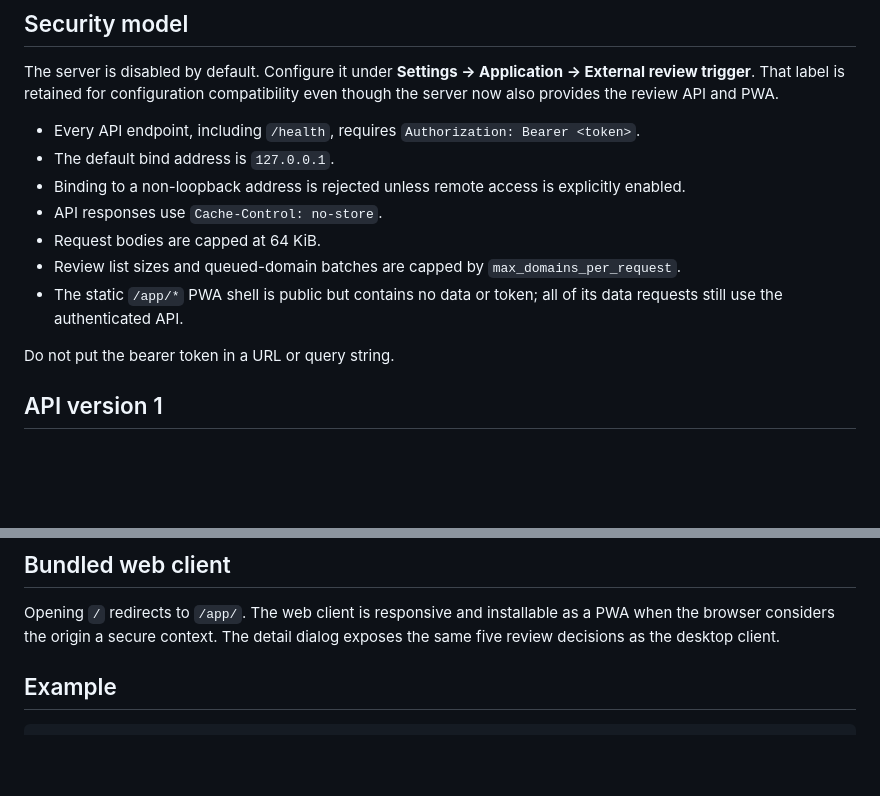
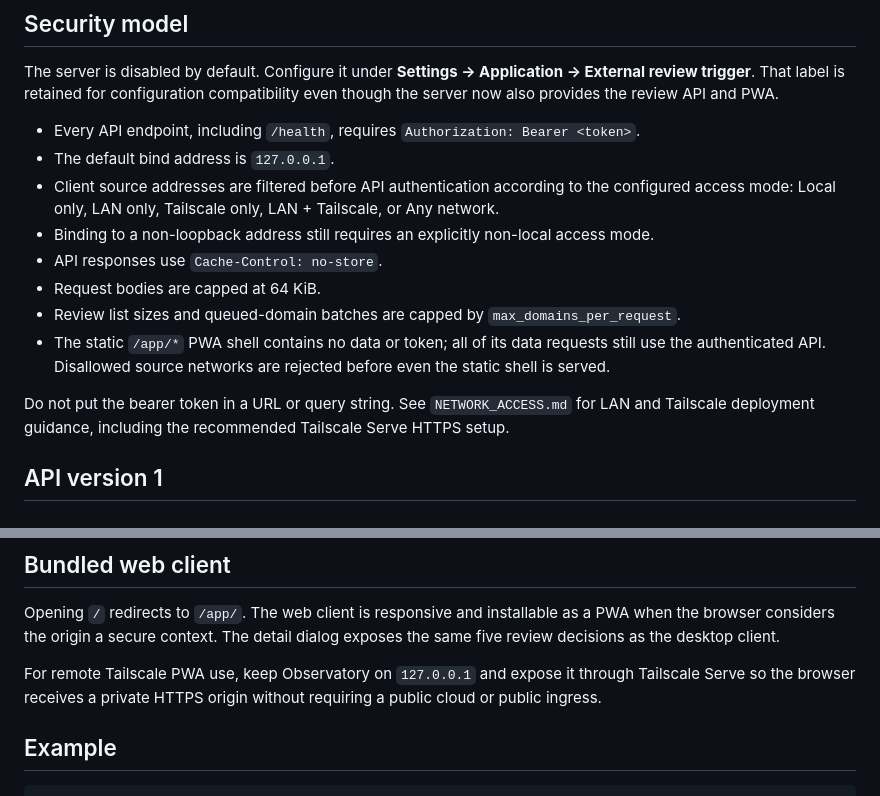
Before and after one commit to The-Wormhole-Suite/wormhole-observatory, a Markdown page: docs/LOCAL_API.md, 2 parts joined by grey strips. Rendered like a GitHub page; blank space fills up the shorter version.

Commit message:
Document scoped network access in local API

````diff
--- a/docs/LOCAL_API.md
+++ b/docs/LOCAL_API.md
@@ -8,13 +8,14 @@ The server is disabled by default. Configure it under **Settings → Application
 
 - Every API endpoint, including `/health`, requires `Authorization: Bearer <token>`.
 - The default bind address is `127.0.0.1`.
-- Binding to a non-loopback address is rejected unless remote access is explicitly enabled.
+- Client source addresses are filtered before API authentication according to the configured access mode: Local only, LAN only, Tailscale only, LAN + Tailscale, or Any network.
+- Binding to a non-loopback address still requires an explicitly non-local access mode.
 - API responses use `Cache-Control: no-store`.
 - Request bodies are capped at 64 KiB.
 - Review list sizes and queued-domain batches are capped by `max_domains_per_request`.
-- The static `/app/*` PWA shell is public but contains no data or token; all of its data requests still use the authenticated API.
+- The static `/app/*` PWA shell contains no data or token; all of its data requests still use the authenticated API. Disallowed source networks are rejected before even the static shell is served.
 
-Do not put the bearer token in a URL or query string.
+Do not put the bearer token in a URL or query string. See `NETWORK_ACCESS.md` for LAN and Tailscale deployment guidance, including the recommended Tailscale Serve HTTPS setup.
 
 ## API version 1
 
@@ -75,6 +76,8 @@ Cancels currently cancellable classifier jobs.
 
 Opening `/` redirects to `/app/`. The web client is responsive and installable as a PWA when the browser considers the origin a secure context. The detail dialog exposes the same five review decisions as the desktop client.
 
+For remote Tailscale PWA use, keep Observatory on `127.0.0.1` and expose it through Tailscale Serve so the browser receives a private HTTPS origin without requiring a public cloud or public ingress.
+
 ## Example
 
 ```bash
````
